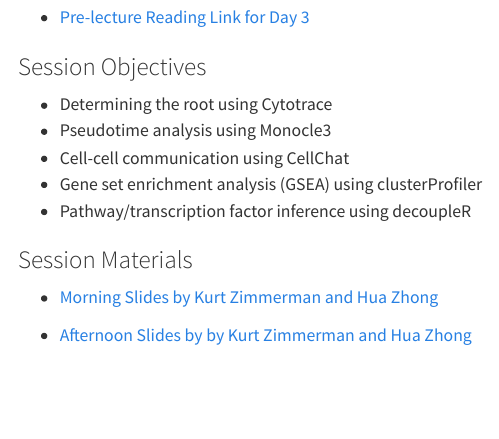
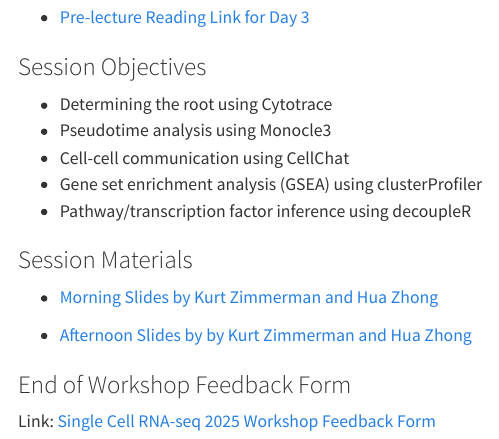
Before and after one commit to EleanaCab/scRNAseq-wshp, a Quarto document (days-content/day-3.qmd): the page in a window 1100 px wide, from 510 px down. Rendered offline with R 4.5, knitr and Pandoc in place of Quarto, with nearby package versions; menus at the side of the page are left out.

Commit message:
add feedback form to day 3

```diff
--- a/days-content/day-3.qmd
+++ b/days-content/day-3.qmd
@@ -40,3 +40,7 @@ Scripts:
 - [Morning Slides by Kurt Zimmerman and Hua Zhong](https://drive.google.com/file/d/1n4NICHo4WYVSc6OHHeNaunsmMspxqFJz/view?usp=drive_link){target="_blank"}
 
 - [Afternoon Slides by by Kurt Zimmerman and Hua Zhong](https://drive.google.com/file/d/1tjHAb6L592GHtmUvZ-zxgxY6jzqesDgT/view?usp=drive_link){target="_blank"}
+
+### End of Workshop Feedback Form
+
+Link: [Single Cell RNA-seq 2025 Workshop Feedback Form](https://forms.office.com/r/x2ApZC0yv2){target="_blank"}
```
Also changed, not shown: docs/search.json, images/feedback_form/QRCode.png (added), 3 other files.
